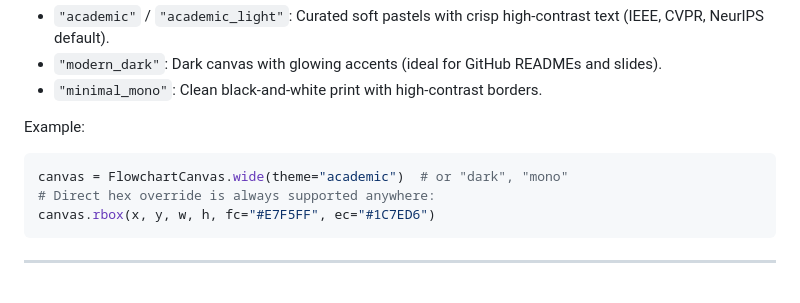
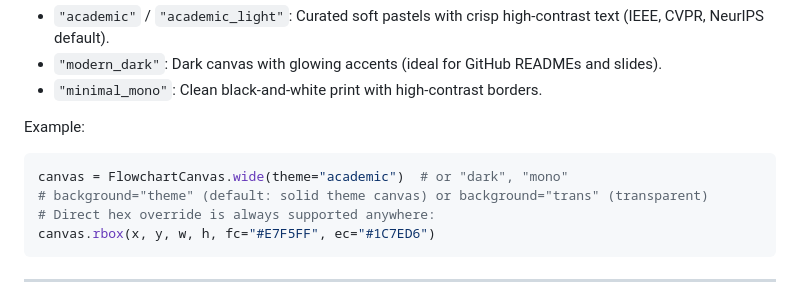
Before and after one commit to avalon-urex/mpl-flowchart-skill, a Markdown page: SKILL.md, the part around the change. Rendered like a GitHub page.

````diff
--- a/SKILL.md
+++ b/SKILL.md
@@ -49,6 +49,7 @@ Choose from built-in palettes or pass custom hex values:
 Example:
 ```python
 canvas = FlowchartCanvas.wide(theme="academic")  # or "dark", "mono"
+# background="theme" (default: solid theme canvas) or background="trans" (transparent)
 # Direct hex override is always supported anywhere:
 canvas.rbox(x, y, w, h, fc="#E7F5FF", ec="#1C7ED6")
 ```
````
Also changed, not shown: README.md (+3 -0 lines), assets/example_mamba.png, assets/example_transformer.png, 5 other files.
